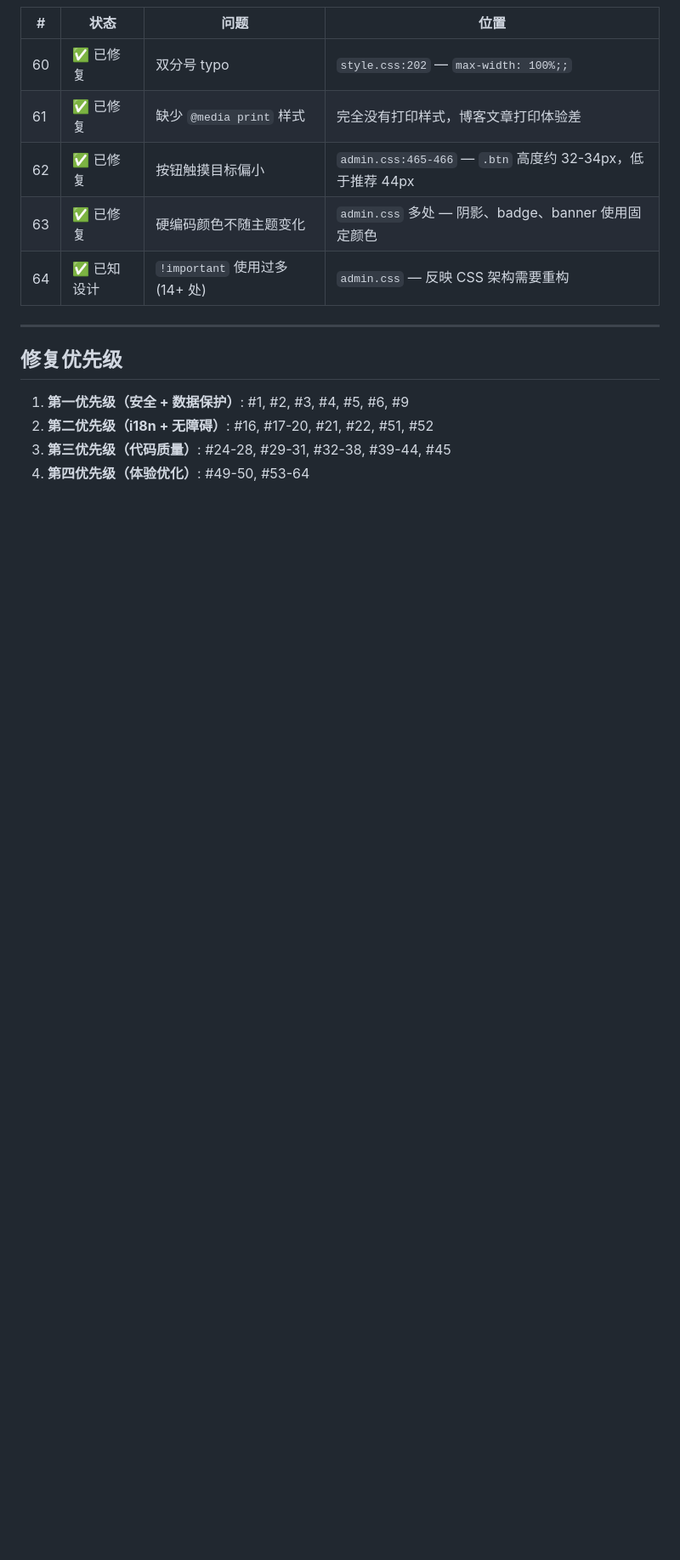
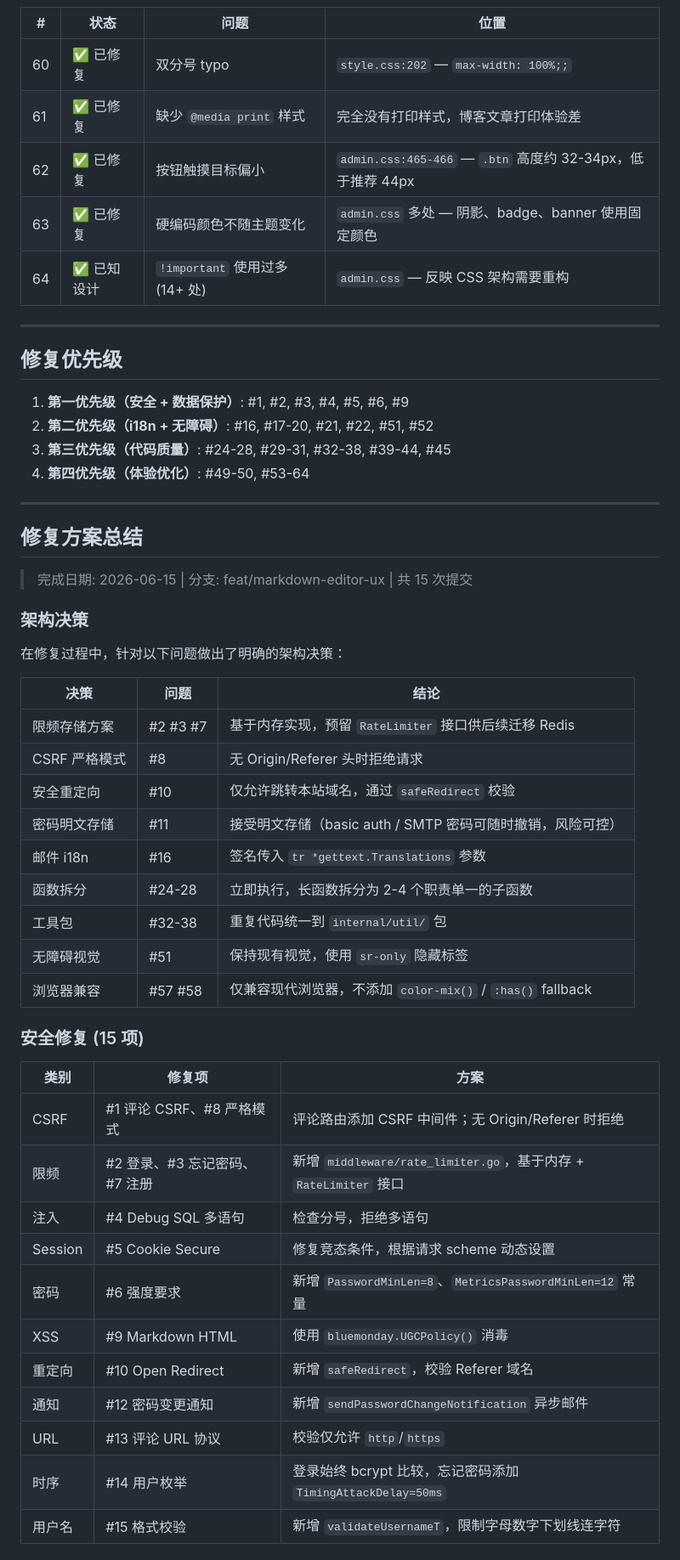
Before and after one commit to youthlin/wenlog, a Markdown page: docs/code-review.md, the part around one of its changes. Shown at 85% size. Rendered like a GitHub page; blank space fills up the shorter version.

Commit message:
docs: 追加修复方案总结至 code-review.md
包含架构决策、安全/i18n/代码质量/CSS 各类修复方案、最终统计和涉及文件清单。

```diff
--- a/docs/code-review.md
+++ b/docs/code-review.md
@@ -175,3 +175,42 @@
 2. **第二优先级（i18n + 无障碍）**: #16, #17-20, #21, #22, #51, #52
 3. **第三优先级（代码质量）**: #24-28, #29-31, #32-38, #39-44, #45
 4. **第四优先级（体验优化）**: #49-50, #53-64
+
+---
+
+## 修复方案总结
+
+> 完成日期: 2026-06-15 | 分支: feat/markdown-editor-ux | 共 15 次提交
+
+### 架构决策
+
+在修复过程中，针对以下问题做出了明确的架构决策：
+
+| 决策 | 问题 | 结论 |
+|------|------|------|
+| 限频存储方案 | #2 #3 #7 | 基于内存实现，预留 `RateLimiter` 接口供后续迁移 Redis |
+| CSRF 严格模式 | #8 | 无 Origin/Referer 头时拒绝请求 |
+| 安全重定向 | #10 | 仅允许跳转本站域名，通过 `safeRedirect` 校验 |
+| 密码明文存储 | #11 | 接受明文存储（basic auth / SMTP 密码可随时撤销，风险可控） |
+| 邮件 i18n | #16 | 签名传入 `tr *gettext.Translations` 参数 |
+| 函数拆分 | #24-28 | 立即执行，长函数拆分为 2-4 个职责单一的子函数 |
+| 工具包 | #32-38 | 重复代码统一到 `internal/util/` 包 |
+| 无障碍视觉 | #51 | 保持现有视觉，使用 `sr-only` 隐藏标签 |
+| 浏览器兼容 | #57 #58 | 仅兼容现代浏览器，不添加 `color-mix()` / `:has()` fallback |
+
+### 安全修复 (15 项)
+
+| 类别 | 修复项 | 方案 |
+|------|--------|------|
+| CSRF | #1 评论 CSRF、#8 严格模式 | 评论路由添加 CSRF 中间件；无 Origin/Referer 时拒绝 |
+| 限频 | #2 登录、#3 忘记密码、#7 注册 | 新增 `middleware/rate_limiter.go`，基于内存 + `RateLimiter` 接口 |
+| 注入 | #4 Debug SQL 多语句 | 检查分号，拒绝多语句 |
+| Session | #5 Cookie Secure | 修复竞态条件，根据请求 scheme 动态设置 |
+| 密码 | #6 强度要求 | 新增 `PasswordMinLen=8`、`MetricsPasswordMinLen=12` 常量 |
+| XSS | #9 Markdown HTML | 使用 `bluemonday.UGCPolicy()` 消毒 |
+| 重定向 | #10 Open Redirect | 新增 `safeRedirect`，校验 Referer 域名 |
+| 通知 | #12 密码变更通知 | 新增 `sendPasswordChangeNotification` 异步邮件 |
+| URL | #13 评论 URL 协议 | 校验仅允许 `http`/`https` |
+| 时序 | #14 用户枚举 | 登录始终 bcrypt 比较，忘记密码添加 `TimingAttackDelay=50ms` |
+| 用户名 | #15 格式校验 | 新增 `validateUsernameT`，限制字母数字下划线连字符 |
+
```
Also changed, not shown: other parts of docs/code-review.md (+72 -0 lines).
